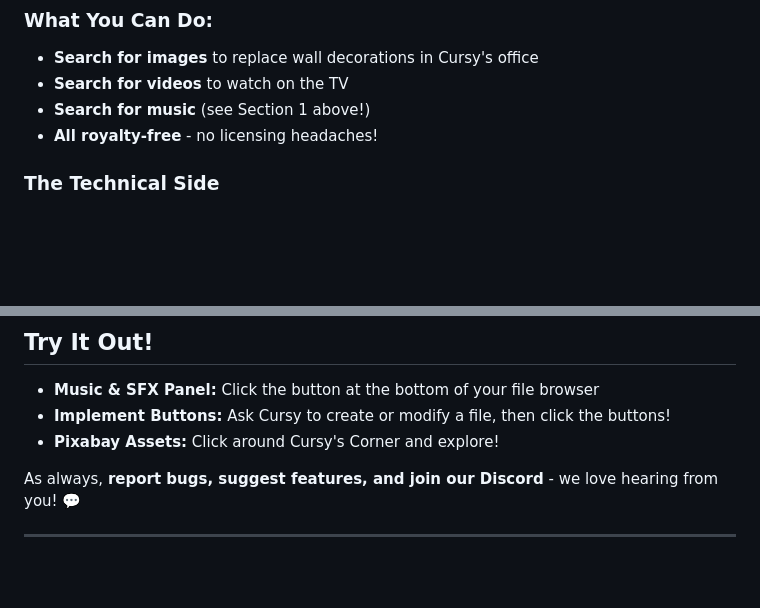
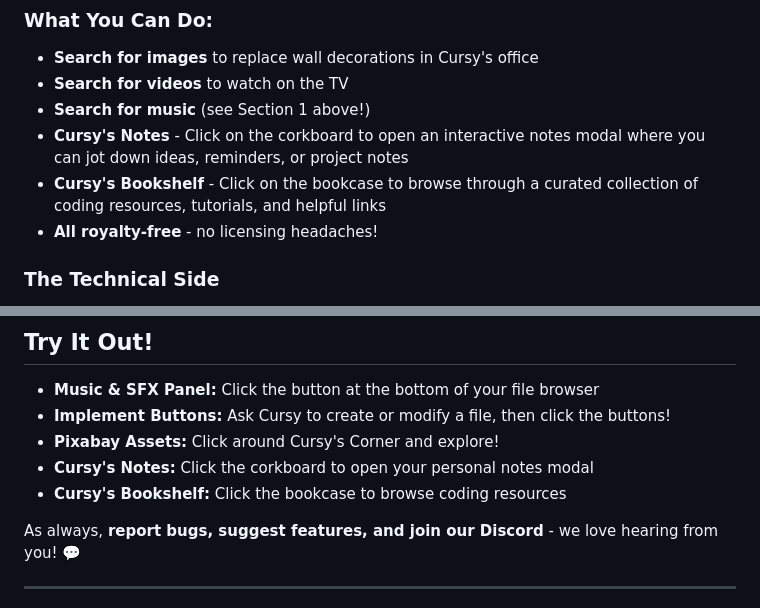
Before and after one commit to FutureVision-Labs/VIBE-IDE, a Markdown page: devlog-019-music-modals-magic-buttons.md, 2 parts joined by grey strips. Drawn GitHub-style; blank space fills up the shorter version.

Commit message:
Add Cursy's Notes and Bookshelf to devlog 019

```diff
--- a/devlog-019-music-modals-magic-buttons.md
+++ b/devlog-019-music-modals-magic-buttons.md
@@ -75,6 +75,8 @@ Remember Cursy's Corner? That cozy office space where Cursy lives? Well, we've b
 - **Search for images** to replace wall decorations in Cursy's office
 - **Search for videos** to watch on the TV
 - **Search for music** (see Section 1 above!)
+- **Cursy's Notes** - Click on the corkboard to open an interactive notes modal where you can jot down ideas, reminders, or project notes
+- **Cursy's Bookshelf** - Click on the bookcase to browse through a curated collection of coding resources, tutorials, and helpful links
 - **All royalty-free** - no licensing headaches!
 
 ### The Technical Side
@@ -110,6 +112,8 @@ What's coming next? Who knows! But we're having fun building it, and that's what
 - **Music & SFX Panel:** Click the button at the bottom of your file browser
 - **Implement Buttons:** Ask Cursy to create or modify a file, then click the buttons!
 - **Pixabay Assets:** Click around Cursy's Corner and explore!
+- **Cursy's Notes:** Click the corkboard to open your personal notes modal
+- **Cursy's Bookshelf:** Click the bookcase to browse coding resources
 
 As always, **report bugs, suggest features, and join our Discord** - we love hearing from you! 💬
 
```
